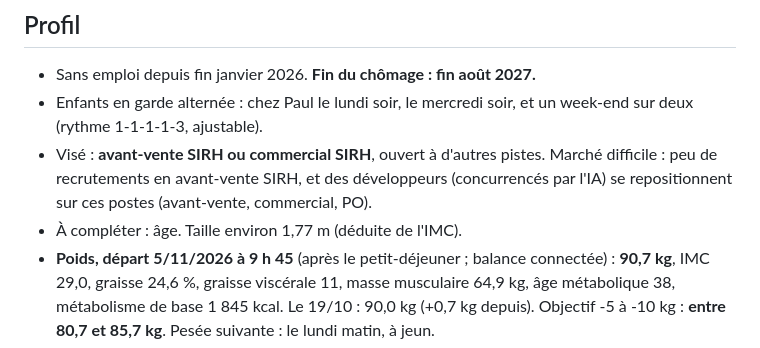
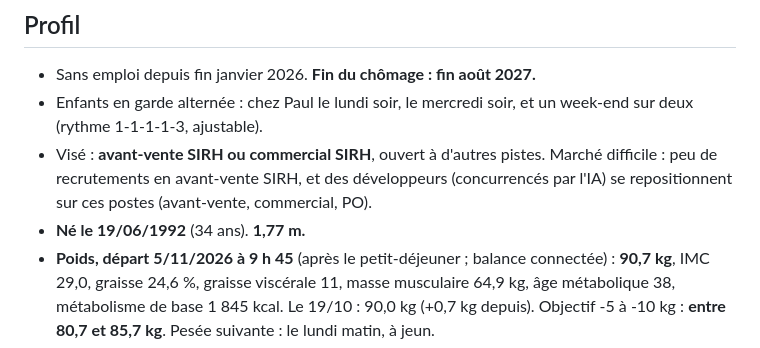
Before and after one commit to dulionpaul-ai/ouinon, a Markdown page: docs/coaching/carnet.md, the part around the change. Drawn GitHub-style.

Commit message:
Coaching : date de naissance et taille
Co-Authored-By: Claude Opus 5.5 <noreply@anthropic.com>
Claude-Session: https://claude.ai/code/session_01JgPcsm1XKxjimSmv3GHsnS

```diff
--- a/docs/coaching/carnet.md
+++ b/docs/coaching/carnet.md
@@ -33,7 +33,7 @@ sera l'outil de suivi, conçu d'après les besoins de ce coaching.
   pistes. Marché difficile : peu de recrutements en avant-vente SIRH,
   et des développeurs (concurrencés par l'IA) se repositionnent sur ces
   postes (avant-vente, commercial, PO).
-- À compléter : âge. Taille environ 1,77 m (déduite de l'IMC).
+- **Né le 19/06/1992** (34 ans). **1,77 m.**
 - **Poids, départ 5/11/2026 à 9 h 45** (après le petit-déjeuner ;
   balance connectée) : **90,7 kg**, IMC 29,0, graisse 24,6 %, graisse
   viscérale 11, masse musculaire 64,9 kg, âge métabolique 38,
```
